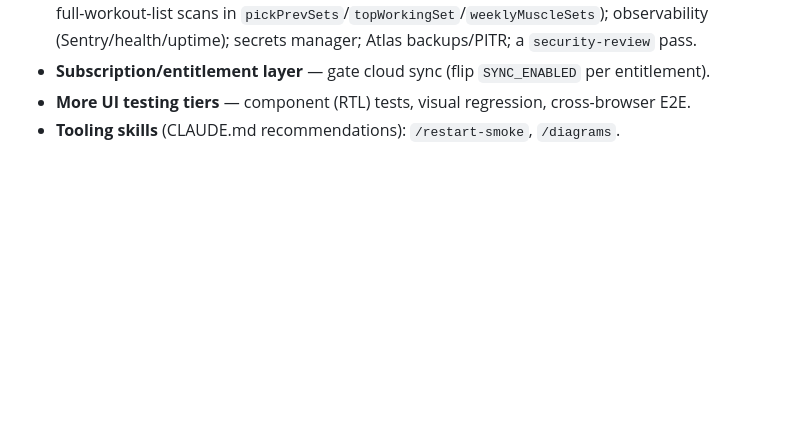
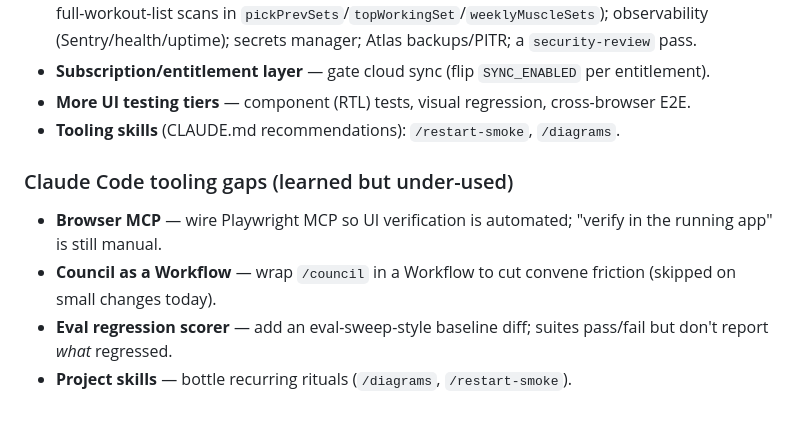
Before and after one commit to avishek-giftnote/workout-logger, a Markdown page: PROGRESS.md, the part around the change. Rendered like a GitHub page; blank space fills up the shorter version.

```diff
--- a/PROGRESS.md
+++ b/PROGRESS.md
@@ -74,3 +74,9 @@ _Last updated: 2026-06-23_
 - **Subscription/entitlement layer** — gate cloud sync (flip `SYNC_ENABLED` per entitlement).
 - **More UI testing tiers** — component (RTL) tests, visual regression, cross-browser E2E.
 - **Tooling skills** (CLAUDE.md recommendations): `/restart-smoke`, `/diagrams`.
+
+### Claude Code tooling gaps (learned but under-used)
+- **Browser MCP** — wire Playwright MCP so UI verification is automated; "verify in the running app" is still manual.
+- **Council as a Workflow** — wrap `/council` in a Workflow to cut convene friction (skipped on small changes today).
+- **Eval regression scorer** — add an eval-sweep-style baseline diff; suites pass/fail but don't report *what* regressed.
+- **Project skills** — bottle recurring rituals (`/diagrams`, `/restart-smoke`).
```
Also changed, not shown: CLAUDE.md (+2 -5 lines).
